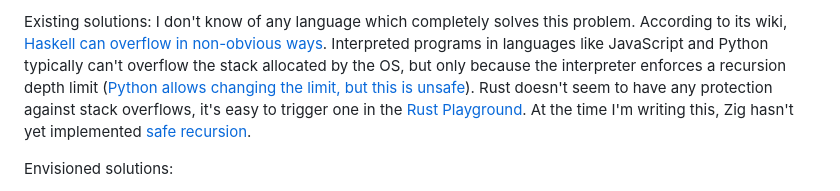
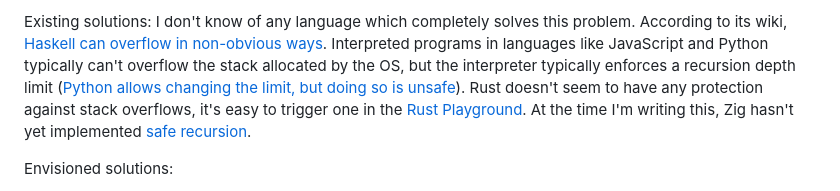
Before and after one commit to gato-lang/gato, a Markdown page: design/bug-types.md, the part around one of its changes. Rendered like a GitHub page.

Commit message:
tweak the section on stack overflows, add a link

```diff
--- a/design/bug-types.md
+++ b/design/bug-types.md
@@ -13,5 +14,5 @@ Vulnerabilities to prevent:
 
-Existing solutions: I don't know of any language which completely solves this problem. According to its wiki, [Haskell can overflow in non-obvious ways](https://wiki.haskell.org/Stack_overflow). Interpreted programs in languages like JavaScript and Python typically can't overflow the stack allocated by the OS, but only because the interpreter enforces a recursion depth limit ([Python allows changing the limit, but this is unsafe](https://docs.python.org/3/library/sys.html#sys.setrecursionlimit)). Rust doesn't seem to have any protection against stack overflows, it's easy to trigger one in the [Rust Playground](https://play.rust-lang.org/). At the time I'm writing this, Zig hasn't yet implemented [safe recursion](https://github.com/ziglang/zig/issues/1006).
+Existing solutions: I don't know of any language which completely solves this problem. According to its wiki, [Haskell can overflow in non-obvious ways](https://wiki.haskell.org/Stack_overflow). Interpreted programs in languages like JavaScript and Python typically can't overflow the stack allocated by the OS, but the interpreter typically enforces a recursion depth limit ([Python allows changing the limit, but doing so is unsafe](https://docs.python.org/3/library/sys.html#sys.setrecursionlimit)). Rust doesn't seem to have any protection against stack overflows, it's easy to trigger one in the [Rust Playground](https://play.rust-lang.org/). At the time I'm writing this, Zig hasn't yet implemented [safe recursion](https://github.com/ziglang/zig/issues/1006).
 
 Envisioned solutions:
 - The compiler is in charge of preventing a stack overflow. During compilation, it keeps track of a program's call graph (i.e. which functions call which functions), taking into account that functions can have [callbacks](https://en.wikipedia.org/wiki/Callback_\(computer_programming\)). This enables it to detect cycles in the graph (both direct and indirect recursions), and automatically prevent them from resulting in a stack overflow, either by removing the cycles entirely (i.e. the calls between the functions in a *compiled* module would form a [directed acyclic graph](https://en.wikipedia.org/wiki/Directed_acyclic_graph)) or by injecting mitigations into the compiled code at any point where a cycle begins (at a small performance cost). Having all the necessary information, the compiler injects instructions to ask the operating system for the amount of stack space a program needs when it's launched and when it enters recursions (if they haven't been removed). If the necessary stack space can't be obtained, a program exits with a proper error code and message.
```
Also changed, not shown: other parts of design/bug-types.md (+1 -0 lines).
